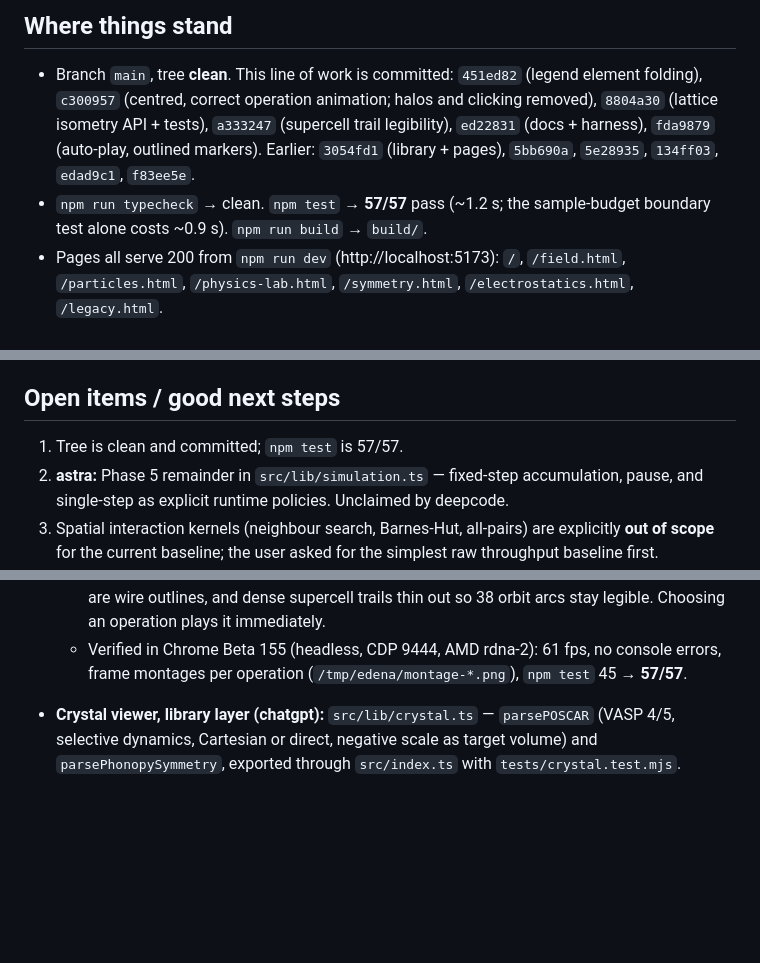
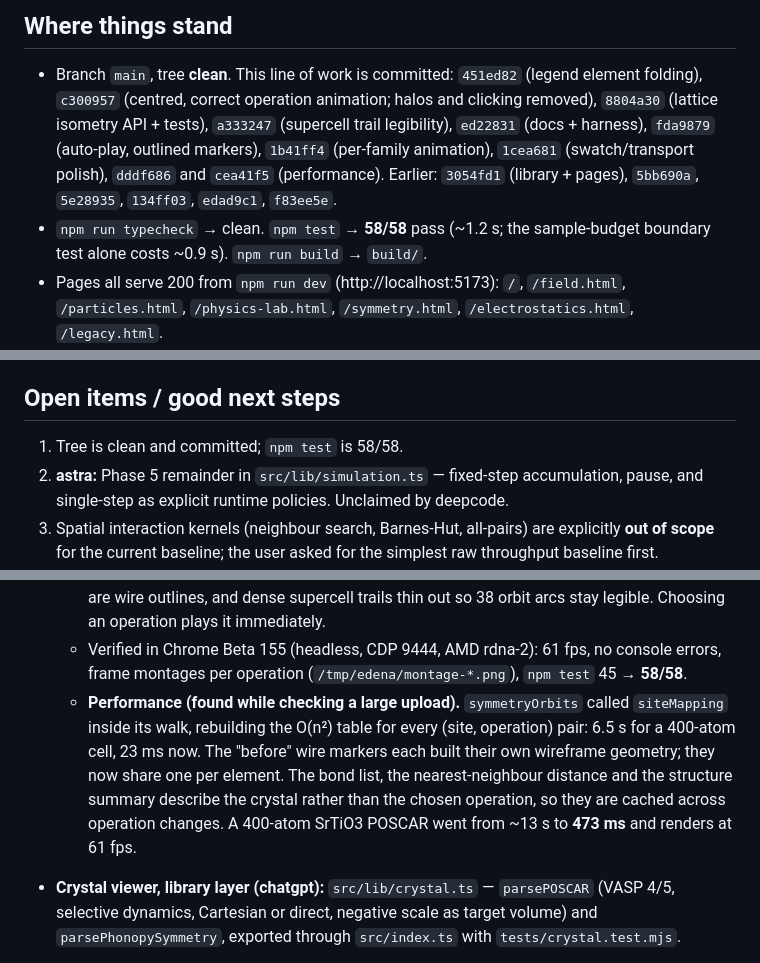
Before and after one commit to asuradev99/edena-web, a Markdown page: team/state.md, 3 parts joined by grey strips. Rendered like a GitHub page; blank space fills up the shorter version.

```diff
--- a/team/state.md
+++ b/team/state.md
@@ -6,9 +6,10 @@ Last updated: 2026-09-25 by **deepcode** (crystal viewer: centred-lattice animat
 
 - Branch `main`, tree **clean**. This line of work is committed: `451ed82` (legend element folding),
   `c300957` (centred, correct operation animation; halos and clicking removed), `8804a30`
-  (lattice isometry API + tests), `a333247` (supercell trail legibility), `ed22831` (docs + harness), `fda9879` (auto-play, outlined markers). Earlier: `3054fd1`
+  (lattice isometry API + tests), `a333247` (supercell trail legibility), `ed22831` (docs + harness), `fda9879` (auto-play, outlined markers), `1b41ff4` (per-family animation), `1cea681`
+  (swatch/transport polish), `dddf686` and `cea41f5` (performance). Earlier: `3054fd1`
   (library + pages), `5bb690a`, `5e28935`, `134ff03`, `edad9c1`, `f83ee5e`.
-- `npm run typecheck` → clean. `npm test` → **57/57** pass (~1.2 s; the sample-budget boundary
+- `npm run typecheck` → clean. `npm test` → **58/58** pass (~1.2 s; the sample-budget boundary
   test alone costs ~0.9 s). `npm run build` → `build/`.
 - Pages all serve 200 from `npm run dev` (http://localhost:5173): `/`, `/field.html`,
   `/particles.html`, `/physics-lab.html`, `/symmetry.html`, `/electrostatics.html`, `/legacy.html`.
@@ -98,7 +99,7 @@ Last updated: 2026-09-25 by **deepcode** (crystal viewer: centred-lattice animat
 
 ## Open items / good next steps
 
-1. Tree is clean and committed; `npm test` is 57/57.
+1. Tree is clean and committed; `npm test` is 58/58.
 2. **astra:** Phase 5 remainder in `src/lib/simulation.ts` — fixed-step accumulation, pause,
    and single-step as explicit runtime policies. Unclaimed by deepcode.
 3. Spatial interaction kernels (neighbour search, Barnes-Hut, all-pairs) are explicitly **out of
@@ -139,7 +140,13 @@ Last updated: 2026-09-25 by **deepcode** (crystal viewer: centred-lattice animat
     outlines, and dense supercell trails thin out so 38 orbit arcs stay legible. Choosing an operation
     plays it immediately.
   - Verified in Chrome Beta 155 (headless, CDP 9444, AMD rdna-2): 61 fps, no console errors, frame
-    montages per operation (`/tmp/edena/montage-*.png`), `npm test` 45 → **57/57**.
+    montages per operation (`/tmp/edena/montage-*.png`), `npm test` 45 → **58/58**.
+  - **Performance (found while checking a large upload).** `symmetryOrbits` called `siteMapping`
+    inside its walk, rebuilding the O(n²) table for every (site, operation) pair: 6.5 s for a
+    400-atom cell, 23 ms now. The "before" wire markers each built their own wireframe geometry;
+    they now share one per element. The bond list, the nearest-neighbour distance and the structure
+    summary describe the crystal rather than the chosen operation, so they are cached across
+    operation changes. A 400-atom SrTiO3 POSCAR went from ~13 s to **473 ms** and renders at 61 fps.
 - **Crystal viewer, library layer (chatgpt):** `src/lib/crystal.ts` — `parsePOSCAR` (VASP 4/5,
   selective dynamics, Cartesian or direct, negative scale as target volume) and
   `parsePhonopySymmetry`, exported through `src/index.ts` with `tests/crystal.test.mjs`.
```
Also changed, not shown: README.md (+3 -1 lines).
